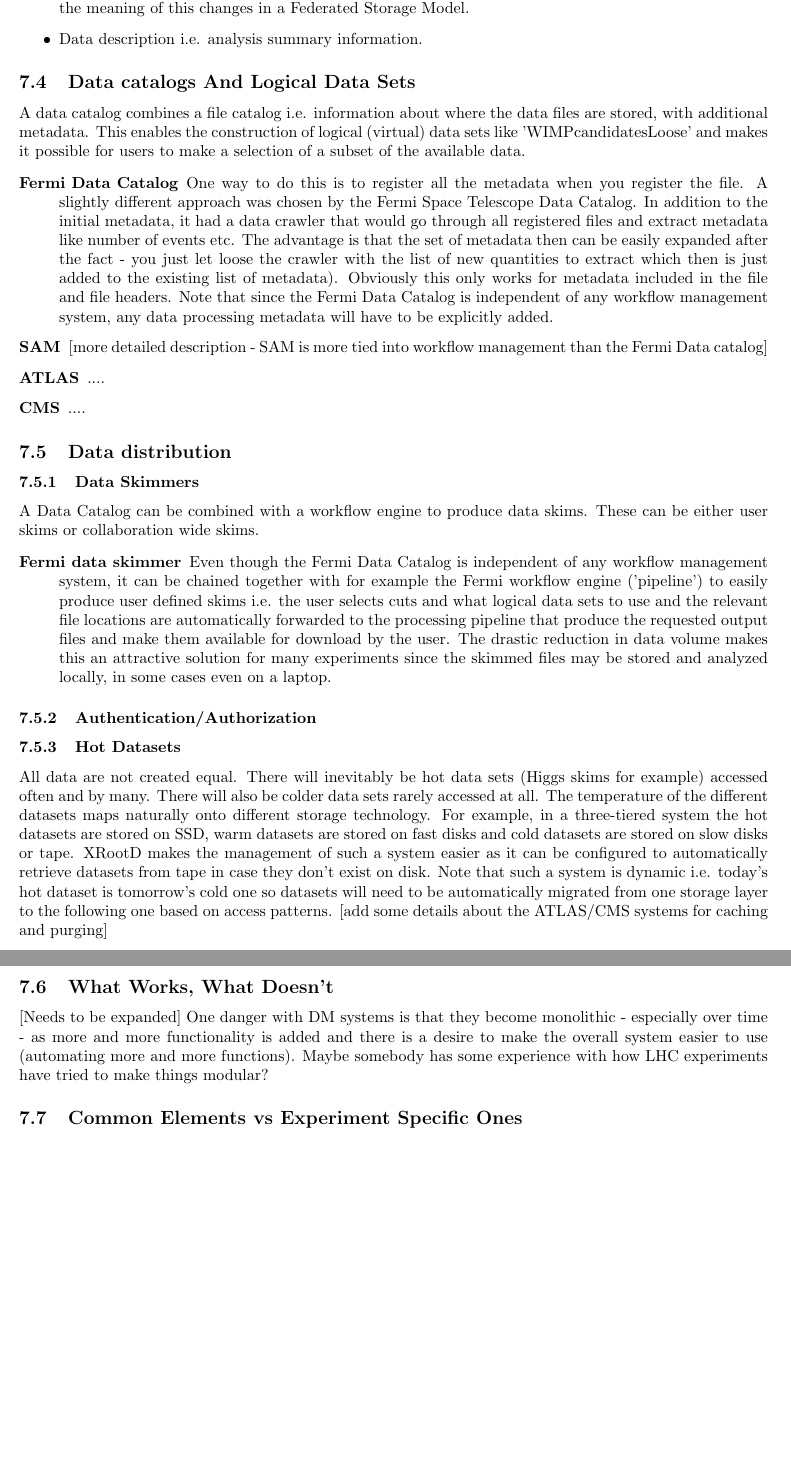
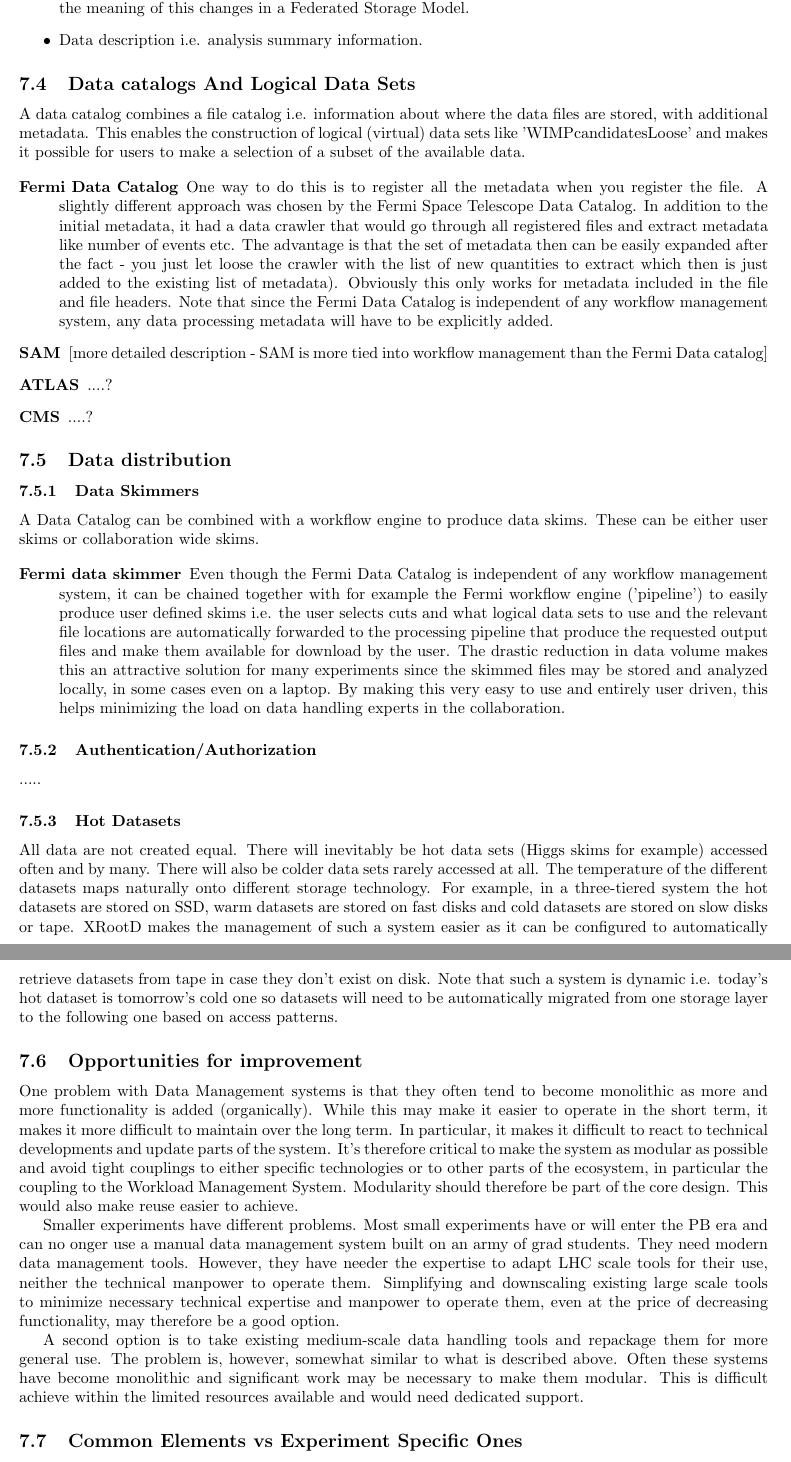
Before and after one commit to hep-tools/working-group-report, a LaTeX document (hep-fce-tools-wg-report.tex, which reads survey-data.tex): two parts of pages 19 and 20 of 32 before the commit and two parts of pages 19 and 20 of 33 after it, joined at a grey line, cut so that both start at the same text, the shorter picture padded with empty space. Compiled offline with pdfLaTeX.

Commit message:
More DM stuff.

```diff
--- a/survey-data.tex
+++ b/survey-data.tex
@@ -116,9 +116,9 @@ Data Catalog is independent of any workflow management system, any data processi
 
 \item[SAM] [more detailed description - SAM is more tied into workflow management than the Fermi Data catalog]
 
-\item[ATLAS] ....
+\item[ATLAS] ....?
 
-\item[CMS] ....
+\item[CMS] ....?
 
 \end{description}
 
@@ -136,10 +136,12 @@ can be chained together with for example the Fermi workflow engine ('pipeline')
 i.e. the user selects cuts and what logical data sets to use and the relevant file locations are automatically
 forwarded to the processing pipeline that produce the requested output files and make them available for download
 by the user. The drastic reduction in data volume makes this an attractive solution for many experiments since the skimmed files
-may be stored and analyzed locally, in some cases even on a laptop.
+may be stored and analyzed locally, in some cases even on a laptop. By making this very easy to use and entirely user driven, this
+helps minimizing the load on data handling experts in the collaboration.
 \end{description}
 
 \subsubsection{Authentication/Authorization}
+.....
 
 
 \subsubsection{Hot Datasets}
@@ -149,15 +151,30 @@ naturally onto different storage technology. For example, in a three-tiered syst
 warm datasets are stored on fast disks and cold datasets are stored on slow disks or tape. XRootD makes the
 management of such a system easier as it can be configured to automatically retrieve datasets from tape in case they
 don't exist on disk. Note that such a system is dynamic i.e. today's hot dataset is tomorrow's cold one so datasets will
-need to be automatically migrated from one storage layer to the following one based on access patterns. [add some details
-about the ATLAS/CMS systems for caching and purging]
+need to be automatically migrated from one storage layer to the following one based on access patterns.
 
 
 
-\subsection{What Works, What Doesn't}
-[Needs to be expanded] One danger with DM systems is that they become monolithic - especially over time - as more
-and more functionality is added and there is a desire to make the overall system easier to use (automating more
-and more functions). Maybe somebody has some experience with how LHC experiments have tried to make things modular?
+
+\subsection{Opportunities for improvement}
+One problem with Data Management systems is that they often tend to become monolithic as more and more functionality is
+added (organically). While this may make it easier to operate in the short term, it makes it more difficult to maintain over
+the long term. In particular, it makes it difficult to react to technical developments and update parts of the system. It's
+therefore critical to make the system as modular as possible and avoid tight couplings to either specific technologies or
+to other parts of the ecosystem, in particular the coupling to the Workload Management System. Modularity should therefore be
+part of the core design. This would also make reuse easier to achieve.
+\par Smaller experiments have different problems. Most small experiments have or will enter the PB era and can no onger use a manual
+data management system built on an army of grad students. They need modern data management tools. However, they have needer the
+expertise to adapt LHC scale tools for their use, neither the technical manpower to operate them. Simplifying and downscaling existing
+large scale tools to minimize necessary technical expertise and manpower to operate them, even at the price of decreasing functionality,
+may therefore be a good option.
+\par A second option is to take existing medium-scale data handling tools and repackage them for more general use. The problem is,
+however, somewhat similar to what is described above. Often these systems have become monolithic and significant work may be
+necessary to make them modular. This is difficult achieve within the limited resources available and would need dedicated support.
+
+
+
+
 
 
 \subsection{Common Elements vs Experiment Specific Ones}
```
